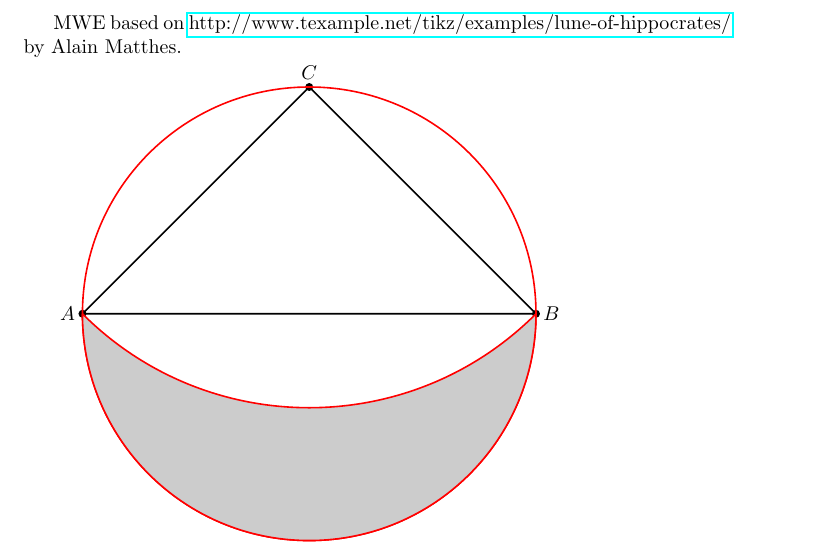
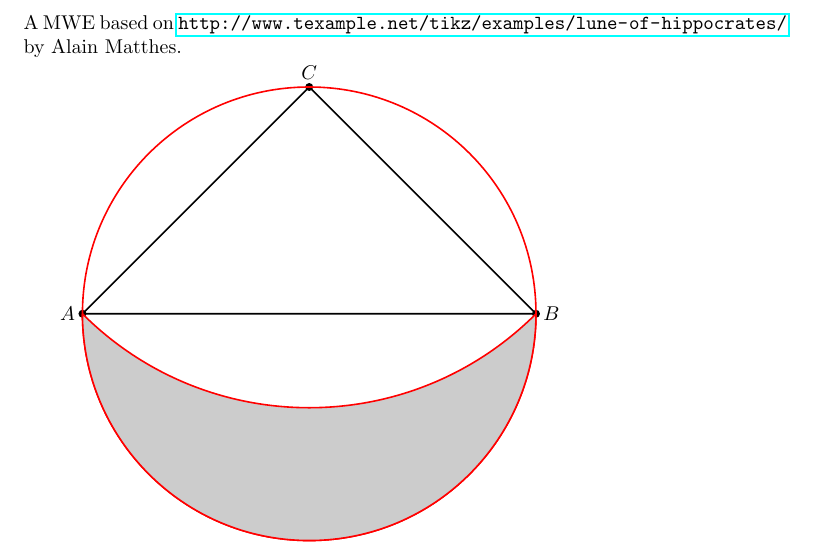
Before and after one commit to nbehrnd/pdf_rewriter, a LaTeX document (link2web.tex): part of the page, cut so that both start at the same text. Compiled offline with pdfLaTeX.

Commit message:
edit link definition in .tex file
Because link address and displayed 'label' are identical, \url{}
is shorter, easier to read and maintain in the .tex file.

```diff
--- a/link2web.tex
+++ b/link2web.tex
@@ -28,7 +28,8 @@
 \usetikzlibrary{through,calc}
 \begin{document}
 
-MWE based on \href{http://www.texample.net/tikz/examples/lune-of-hippocrates/}{http://www.texample.net/tikz/examples/lune-of-hippocrates/}
+\noindent{}A MWE based on
+\url{http://www.texample.net/tikz/examples/lune-of-hippocrates/}
 by Alain Matthes.
 
 \begin{tikzpicture}[thick]
```
Also changed, not shown: link2web.pdf.
